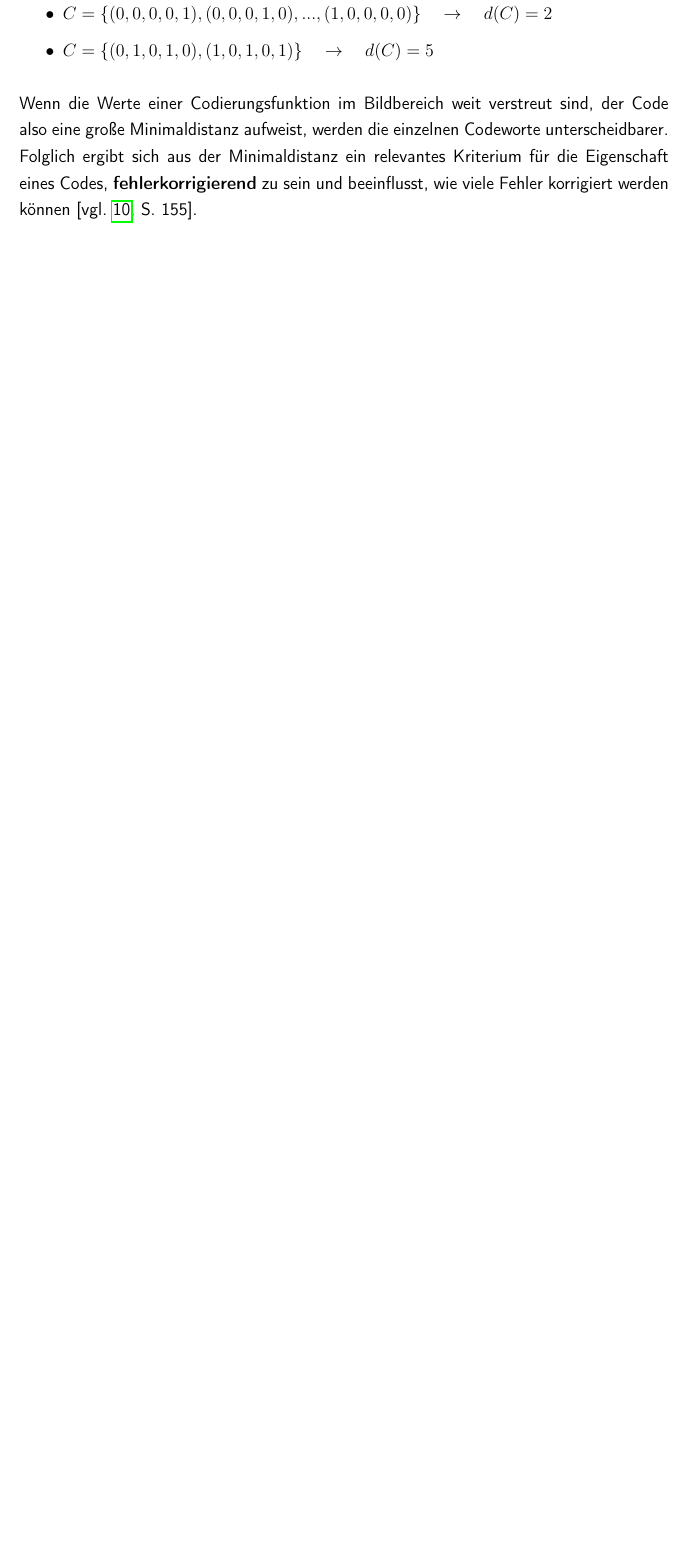
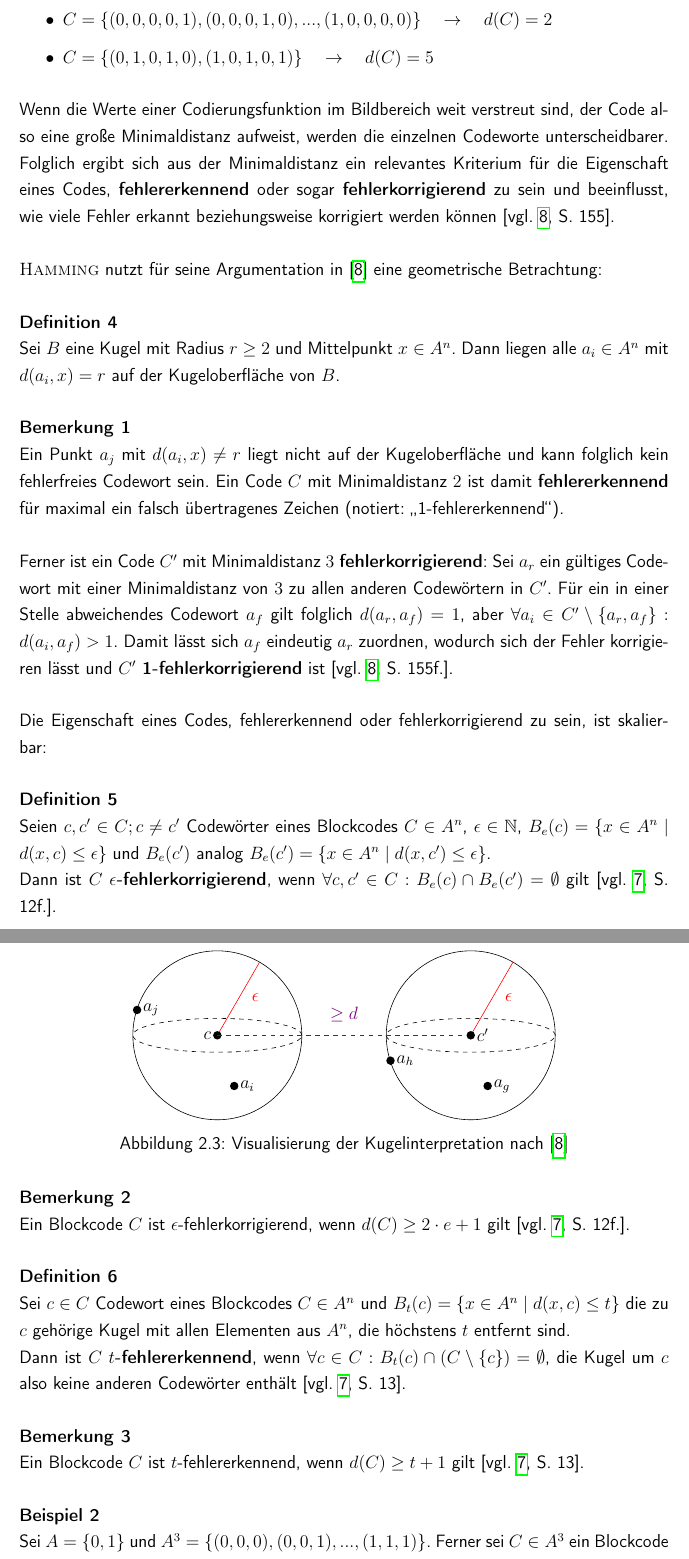
Before and after one commit to romanwtk/Studienarbeit, a LaTeX document (master.tex, which reads chapter1.tex, config.tex): part of page 13 of 16 before the commit and two parts of pages 12 and 13 of 15 after it, the two joined at a grey line, cut so that both start at the same text, the shorter picture padded with empty space. Compiled offline with pdfLaTeX.

Commit message:
continued, now having almost 8 pages!

```diff
--- a/chapter1.tex
+++ b/chapter1.tex
@@ -79,7 +79,58 @@ Seien $A = \lbrace 0, 1 \rbrace$ und $n = 5$. Dann ist $A^n = \lbrace (0, 0, 0,
 \item $C = \lbrace (0, 1, 0, 1, 0), (1, 0, 1, 0, 1) \rbrace \quad \rightarrow \quad d(C) = 5$
 \end{itemize}
 \end{example}
-Wenn die Werte einer Codierungsfunktion im Bildbereich weit verstreut sind, der Code also eine große Minimaldistanz aufweist, werden die einzelnen Codeworte unterscheidbarer. Folglich ergibt sich aus der Minimaldistanz ein relevantes Kriterium für die Eigenschaft eines Codes, \textbf{fehlerkorrigierend} zu sein und beeinflusst, wie viele Fehler korrigiert werden können \parencite[vgl. ][S. 155]{Hamming1950}.
+Wenn die Werte einer Codierungsfunktion im Bildbereich weit verstreut sind, der Code also eine große Minimaldistanz aufweist, werden die einzelnen Codeworte unterscheidbarer. Folglich ergibt sich aus der Minimaldistanz ein relevantes Kriterium für die Eigenschaft eines Codes, \textbf{fehlererkennend} oder sogar \textbf{fehlerkorrigierend} zu sein und beeinflusst, wie viele Fehler erkannt beziehungsweise korrigiert werden können \parencite[vgl. ][S. 155]{Hamming1950}. \\\\
+\textsc{\citeauthor{Hamming1950}} nutzt für seine Argumentation in \parencite{Hamming1950} eine geometrische Betrachtung:
+\begin{definition}
+Sei $B$ eine Kugel mit Radius $r \geq 2$ und Mittelpunkt $x \in A^n$. Dann liegen alle $a_i \in A^n$ mit $d(a_i, x) = r$ auf der Kugeloberfläche von $B$.
+\end{definition}
+\begin{note}Ein Punkt $a_j$ mit $d(a_i, x) \neq r$ liegt nicht auf der Kugeloberfläche und kann folglich kein fehlerfreies Codewort sein. Ein Code $C$ mit Minimaldistanz $2$ ist damit \textbf{fehlererkennend} für maximal ein falsch übertragenes Zeichen (notiert: {\glqq}1-fehlererkennend{\grqq}). \\\\
+Ferner ist ein Code $C'$ mit Minimaldistanz $3$ \textbf{fehlerkorrigierend}: Sei $a_r$ ein gültiges Codewort mit einer Minimaldistanz von $3$ zu allen anderen Codewörtern in $C'$. Für ein in einer Stelle abweichendes Codewort $a_f$ gilt folglich $d(a_r, a_f) = 1$, aber $\forall a_i \in C' \setminus \lbrace a_r, a_f \rbrace : d(a_i, a_f) > 1$. Damit lässt sich $a_f$ eindeutig $a_r$ zuordnen, wodurch sich der Fehler korrigieren lässt und $C'$ \textbf{1-fehlerkorrigierend} ist \parencite[vgl. ][S. 155f.]{Hamming1950}.
+\end{note}
+Die Eigenschaft eines Codes, fehlererkennend oder fehlerkorrigierend zu sein, ist skalierbar:
+\begin{definition}
+Seien $c, c' \in C; c \neq c'$ Codewörter eines Blockcodes $C \in A^n$, $\epsilon \in \mathbb{N}$, $B_e(c) = \lbrace x \in A^n \mid d(x, c) \leq \epsilon \rbrace$ und $B_e(c')$ analog $B_e(c') = \lbrace x \in A^n \mid d(x, c') \leq \epsilon \rbrace$. \\Dann ist $C$ \textbf{$\epsilon$-fehlerkorrigierend}, wenn $\forall c, c' \in C: B_e(c) \cap B_e(c') = \emptyset$ gilt \parencite[vgl. ][S. 12f.]{Manz2017}.
+\end{definition}
+\begin{figure}[h!]
+\centering
+\begin{tikzpicture}[scale=2]
+\draw (0,0) circle(1);
+\draw[dashed] (0,0) ellipse (1 and .2);
+\draw[-, color=red] (0,0)--(.5,0.866);
+\draw[color=red] (.45,.45) node {$\epsilon$};
+\fill[black] (0, 0) circle (0.05 cm) node[anchor=east]{$c$};
+\fill[black] (0.2, -0.6) circle (0.05 cm) node[anchor=west]{$a_i$};
+\fill[black] (-0.95, 0.3) circle (0.05 cm) node[anchor=west]{$a_j$};
+
+\draw[dashed, color=violet] (0,0) -- (3, 0);
+\draw[color=violet] (1.5, 0.25) node {$\geq d$};
+
+\draw (3,0) circle(1);
+\draw[dashed] (3,0) ellipse (1 and .2);
+\draw[-, color=red] (3,0)--(3.5,0.866);
+\draw[color=red] (3.45,.45) node {$\epsilon$};
+\fill[black] (3, 0) circle (0.05 cm) node[anchor=west]{$c'$};
+\fill[black] (3.2, -0.6) circle (0.05 cm) node[anchor=west]{$a_g$};
+\fill[black] (2.05, -0.3) circle (0.05 cm) node[anchor=west]{$a_h$};
+\end{tikzpicture}
+\caption{Visualisierung der Kugelinterpretation nach \parencite{Hamming1950}}
+\end{figure}
+\begin{note}
+Ein Blockcode $C$ ist $\epsilon$-fehlerkorrigierend, wenn $d(C) \geq 2 \cdot e + 1$ gilt \parencite[vgl. ][S. 12f.]{Manz2017}.
+\end{note}
+\begin{definition}
+Sei $c \in C$ Codewort eines Blockcodes $C \in A^n$ und $B_t(c) = \lbrace x \in A^n \mid d(x, c) \leq t \rbrace$ die zu $c$ gehörige Kugel mit allen Elementen aus $A^n$, die höchstens $t$ entfernt sind. \\
+Dann ist $C$ \textbf{$t$-fehlererkennend}, wenn $\forall c \in C: B_t(c) \cap (C \setminus \lbrace c \rbrace ) = \emptyset$, die Kugel um $c$ also keine anderen Codewörter enthält \parencite[vgl. ][S. 13]{Manz2017}.
+\end{definition}
+\begin{note}
+Ein Blockcode $C$ ist $t$-fehlererkennend, wenn $d(C) \geq t + 1$ gilt \parencite[vgl. ][S. 13]{Manz2017}.
+\end{note}
+\begin{example}
+Sei $A = \lbrace 0, 1 \rbrace$ und $A^3 = \lbrace (0, 0, 0), (0, 0, 1), ..., (1, 1, 1) \rbrace$. Ferner sei $C \in A^3$ ein Blockcode für Nachrichten der Form $m = (m_1, m_2)$ mit der Codierfunktion $f: M \to C, (m_1, m_2) \mapsto (m_1, m_2, ((m_1 + m_2) \mod 2))$. \\\\
+Für die Nachricht $x = (0, 1)$ ergibt sich also $f(x) = (0, 1, 1)$. \\\\
+Dann ist $C = \lbrace (0, 0, 0), (0, 1, 1), (1, 0, 1), (1, 1, 0)\rbrace$. Daraus folgt $d(C) = 2$. Damit ist $C$ 1-fehlererkennend, da $2 = 1 + 1$, aber nicht fehlerkorrigierend, da $2 \ngeq 2 \cdot 1 + 1$ gilt.
+\end{example}
+Welches Potenzial von fehlerkorrigierenden Codes für das zugrundeliegende Problem ausgeht, verdeutlicht das folgende Theorem:
 \subsection{Noisy Channels Coding Theorem}
 \textsc{Shannon} konnte 1948 zeigen, dass es für einen binären, symmetrischen und rauschenden Kanal (\acs{BSC}) Codes gibt, bei der die auftretende Fehlerwahrscheinlichkeit beliebig klein wird, solange sich die Datenrate der Übertragung unterhalb der Kapazität eines Kanals befindet.
 \begin{theorem}
--- a/config.tex
+++ b/config.tex
@@ -31,6 +31,10 @@
 \usetikzlibrary{positioning}
 \usetikzlibrary{backgrounds}
 \usetikzlibrary{shapes.geometric}
+\usepackage{float}
+\usetikzlibrary{positioning}
+\usetikzlibrary{shapes.geometric}
+\usetikzlibrary{mindmap}
 
 %% Schriftarten- und Zeichenpakete
 \usepackage[T1]{fontenc}
```
Also changed, not shown: introduction.tex (+26 -1 lines), master.tex (+6 -6 lines), master.pdf, chapter1.tex (10 more changed lines).
